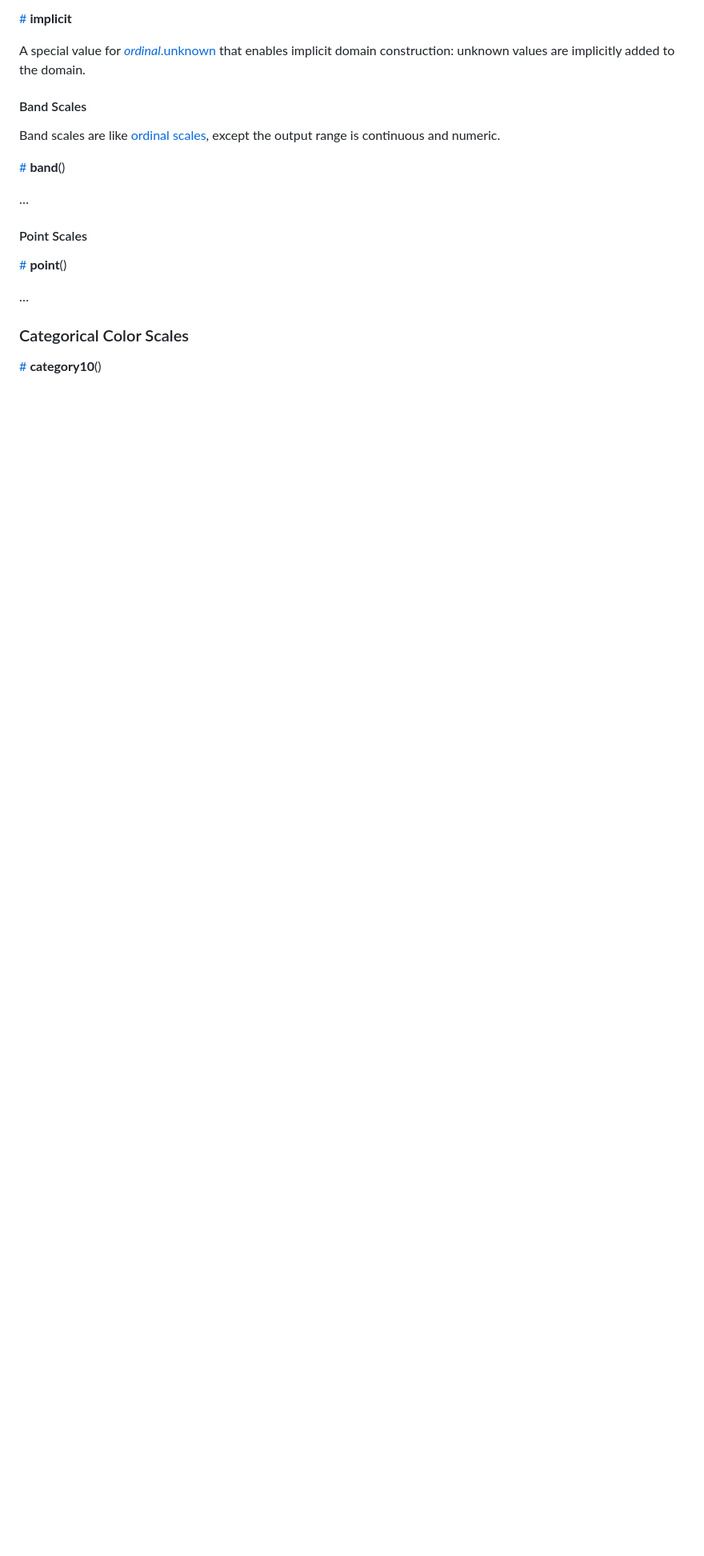
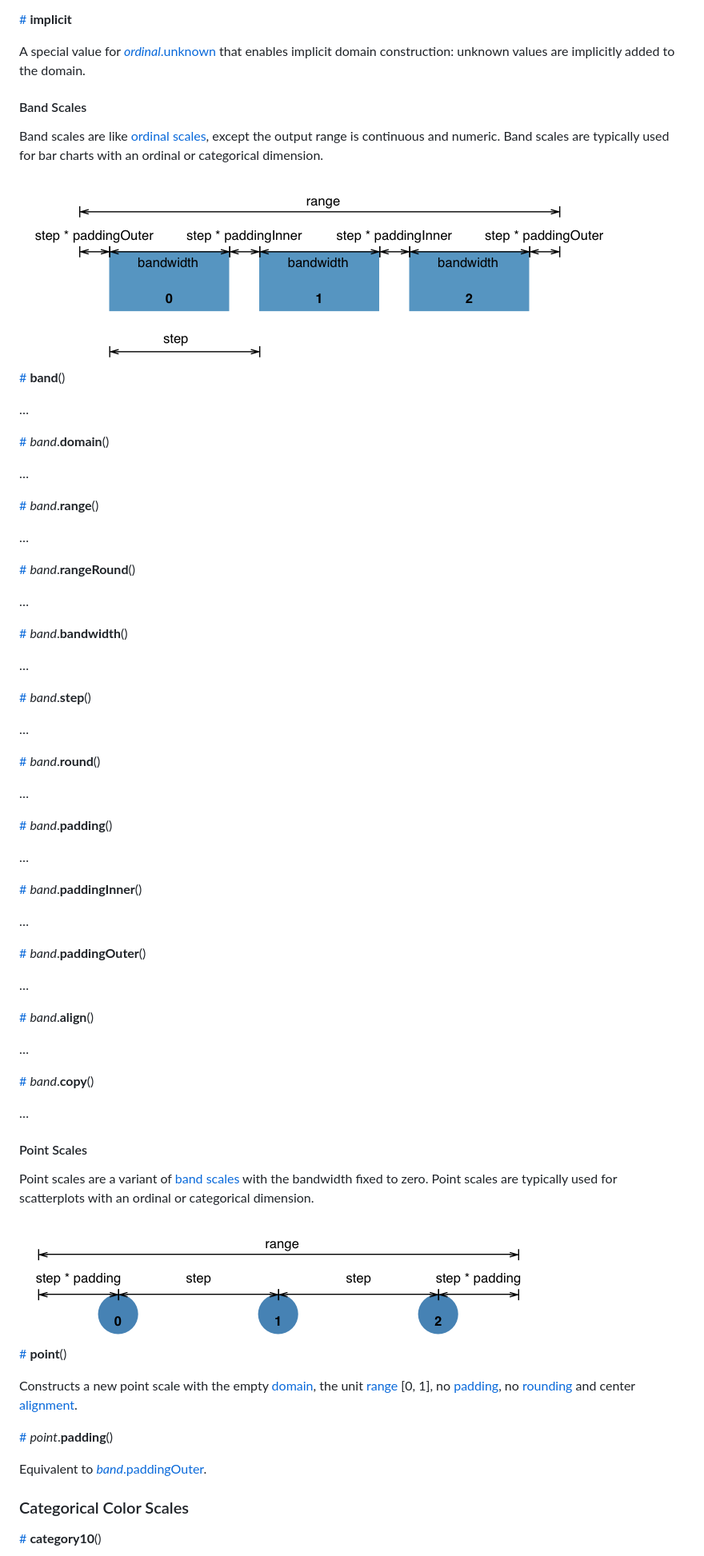
Before and after one commit to d3/d3-scale, a Markdown page: README.md, the part around the change. Shown at 80% size. Drawn GitHub-style; pictures changed too: img/band.png (added), img/point.png (added); blank space fills up the shorter version.

```diff
--- a/README.md
+++ b/README.md
@@ -602,17 +602,71 @@ A special value for [*ordinal*.unknown](#ordinal_unknown) that enables implicit
 
 #### Band Scales
 
-Band scales are like [ordinal scales](#ordinal-scales), except the output range is continuous and numeric.
+Band scales are like [ordinal scales](#ordinal-scales), except the output range is continuous and numeric. Band scales are typically used for bar charts with an ordinal or categorical dimension.
+
+<img src="https://raw.githubusercontent.com/d3/d3-scale/master/img/band.png" width="751" height="238" alt="band">
 
 <a name="band" href="#band">#</a> <b>band</b>()
 
 …
 
+<a name="band_domain" href="#band_domain">#</a> <i>band</i>.<b>domain</b>()
+
+…
+
+<a name="band_range" href="#band_range">#</a> <i>band</i>.<b>range</b>()
+
+…
+
+<a name="band_rangeRound" href="#band_rangeRound">#</a> <i>band</i>.<b>rangeRound</b>()
+
+…
+
+<a name="band_bandwidth" href="#band_bandwidth">#</a> <i>band</i>.<b>bandwidth</b>()
+
+…
+
+<a name="band_step" href="#band_step">#</a> <i>band</i>.<b>step</b>()
+
+…
+
+<a name="band_round" href="#band_round">#</a> <i>band</i>.<b>round</b>()
+
+…
+
+<a name="band_padding" href="#band_padding">#</a> <i>band</i>.<b>padding</b>()
+
+…
+
+<a name="band_paddingInner" href="#band_paddingInner">#</a> <i>band</i>.<b>paddingInner</b>()
+
+…
+
+<a name="band_paddingOuter" href="#band_paddingOuter">#</a> <i>band</i>.<b>paddingOuter</b>()
+
+…
+
+<a name="band_align" href="#band_align">#</a> <i>band</i>.<b>align</b>()
+
+…
+
+<a name="band_copy" href="#band_copy">#</a> <i>band</i>.<b>copy</b>()
+
+…
+
 #### Point Scales
+
+Point scales are a variant of [band scales](#band-scales) with the bandwidth fixed to zero. Point scales are typically used for scatterplots with an ordinal or categorical dimension.
+
+<img src="https://raw.githubusercontent.com/d3/d3-scale/master/img/point.png" width="648" height="155" alt="point">
 
 <a name="point" href="#point">#</a> <b>point</b>()
 
-…
+Constructs a new point scale with the empty [domain](#band_domain), the unit [range](#band_range) [0, 1], no [padding](#point_padding), no [rounding](#band_round) and center [alignment](#band_align).
+
+<a name="point_padding" href="#point_padding">#</a> <i>point</i>.<b>padding</b>()
+
+Equivalent to [*band*.paddingOuter](#band_paddingOuter).
 
 ### Categorical Color Scales
 
```
